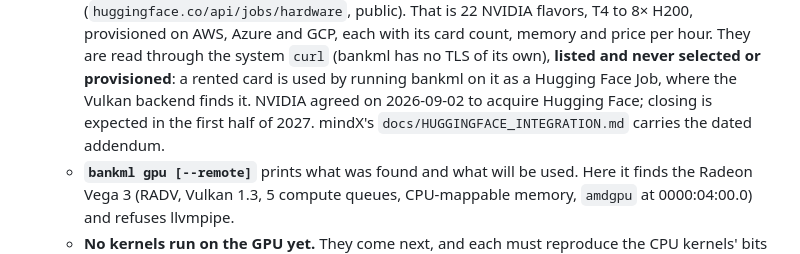
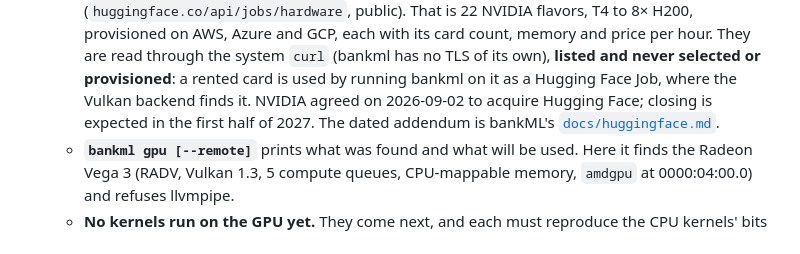
Before and after one commit to cryptoAGI/bankml, a Markdown page: CHANGELOG.md, the part around the change. Drawn GitHub-style.

Commit message:
CHANGELOG 0.2.12: the Hugging Face addendum lives in bankML's docs/huggingface.md
Co-Authored-By: Professor Codephreak <codephreak@pythai.net>

```diff
--- a/CHANGELOG.md
+++ b/CHANGELOG.md
@@ -151,8 +151,8 @@ llama-server's turn by turn, and about 8× faster on the ternary model.** Record
     Azure and GCP, each with its card count, memory and price per hour. They are read through the system `curl`
     (bankml has no TLS of its own), **listed and never selected or provisioned**: a rented card is used by running
     bankml on it as a Hugging Face Job, where the Vulkan backend finds it. NVIDIA agreed on 2026-09-02 to acquire
-    Hugging Face; closing is expected in the first half of 2027. mindX's `docs/HUGGINGFACE_INTEGRATION.md` carries
-    the dated addendum.
+    Hugging Face; closing is expected in the first half of 2027. The dated addendum is bankML's
+    [`docs/huggingface.md`](docs/huggingface.md).
   - **`bankml gpu [--remote]`** prints what was found and what will be used. Here it finds the Radeon Vega 3 (RADV, Vulkan
     1.3, 5 compute queues, CPU-mappable memory, `amdgpu` at 0000:04:00.0) and refuses llvmpipe.
   - **No kernels run on the GPU yet.** They come next, and each must reproduce the CPU kernels' bits on the card
```
